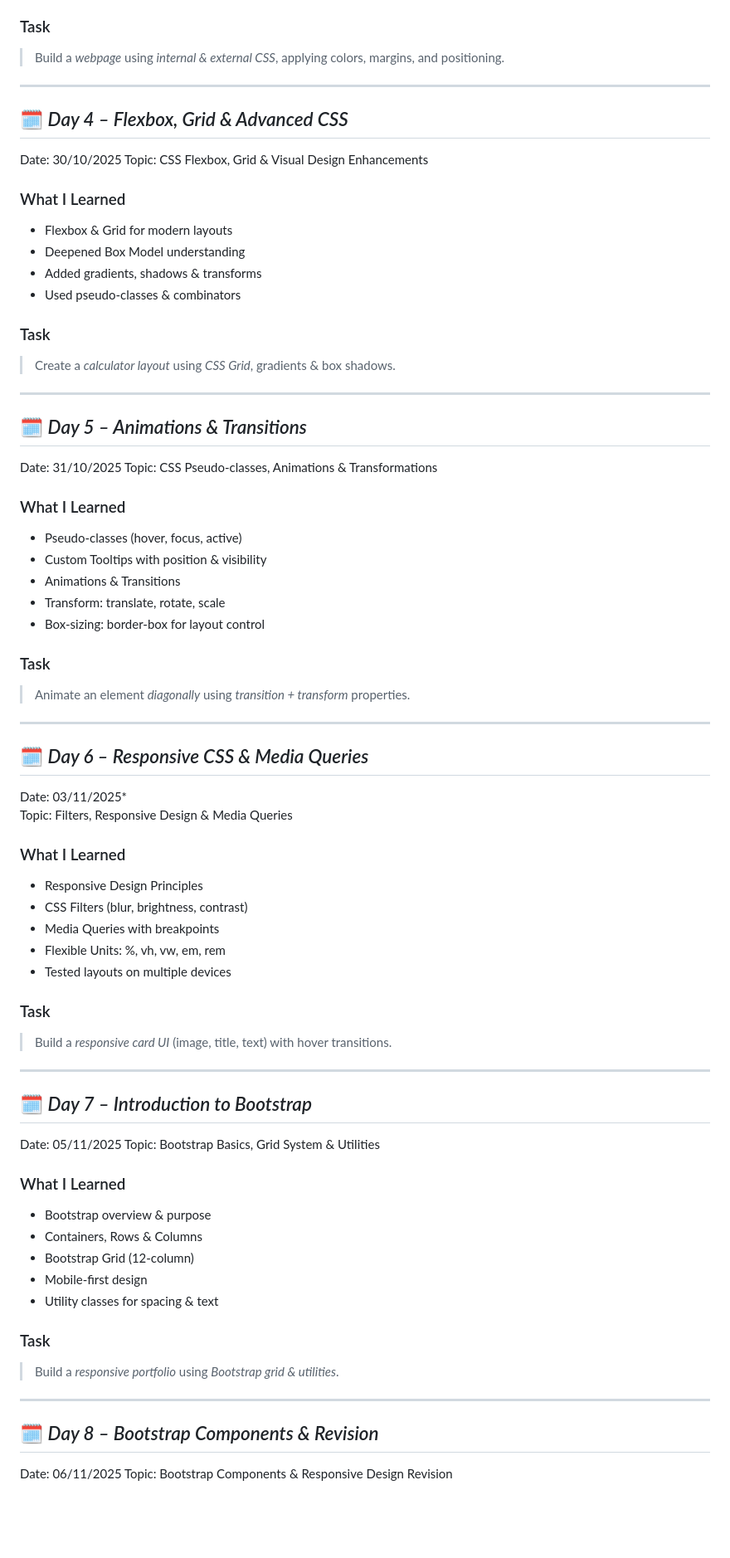
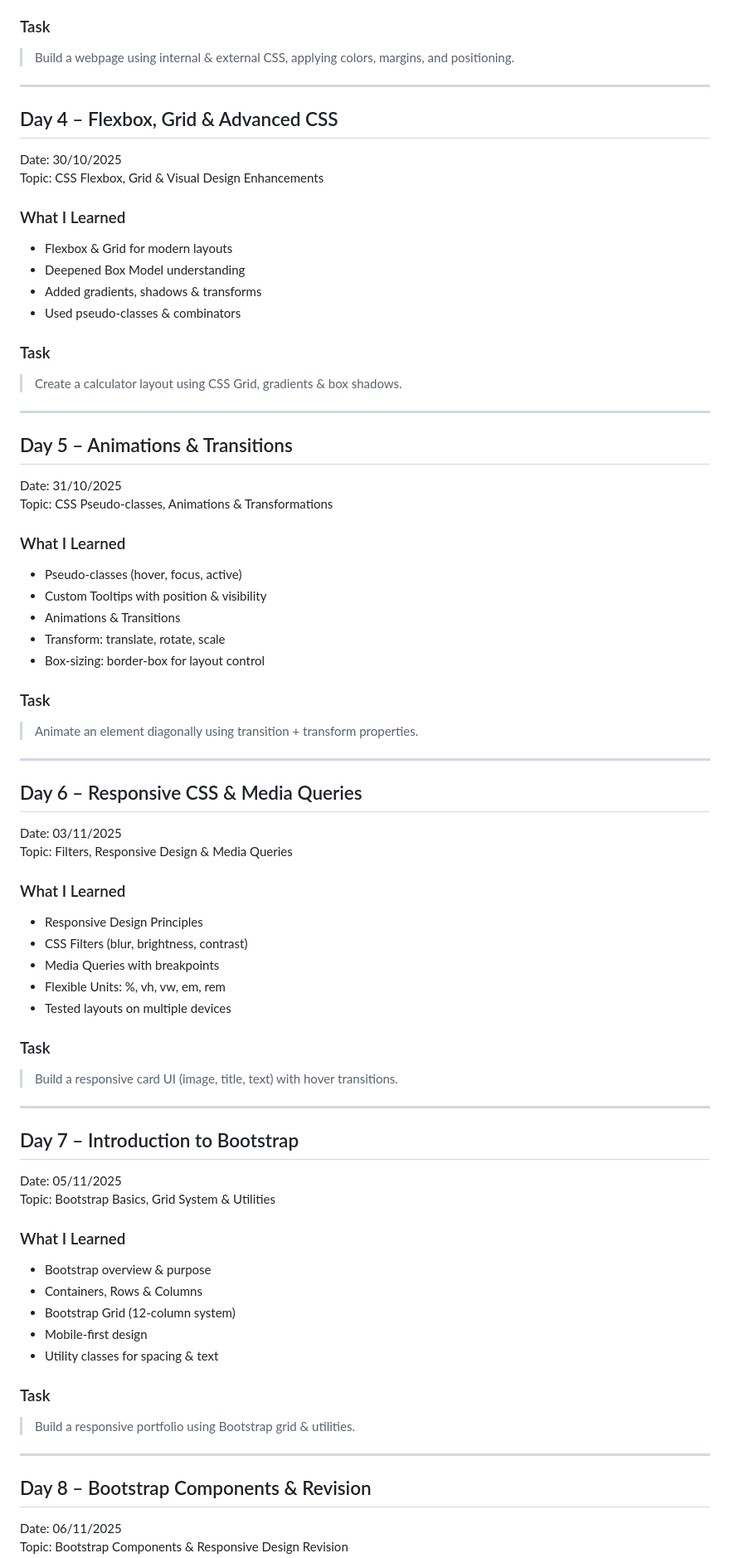
Before and after one commit to Mahi-agrawal84/FrontEnd-Dev, a Markdown page: README.md, the part around one of its changes. Shown at 83% size. Rendered like a GitHub page; blank space fills up the shorter version.

Commit message:
Update README.md
Updated formatting and removed unnecessary symbols in the README.

```diff
--- a/README.md
+++ b/README.md
@@ -46,11 +46,11 @@ Topic: CSS Basics & Styling Techniques
 - Positioning: relative, absolute, fixed
 
 ### Task
-> Build a *webpage* using *internal & external CSS*, applying colors, margins, and positioning.
+> Build a webpage using internal & external CSS, applying colors, margins, and positioning.
 
 ---
 
-## 🗓 *Day 4 – Flexbox, Grid & Advanced CSS*
+## Day 4 – Flexbox, Grid & Advanced CSS
 Date: 30/10/2025
 Topic: CSS Flexbox, Grid & Visual Design Enhancements
 
@@ -61,11 +61,11 @@ Topic: CSS Flexbox, Grid & Visual Design Enhancements
 - Used pseudo-classes & combinators
 
 ### Task
-> Create a *calculator layout* using *CSS Grid*, gradients & box shadows.
+> Create a calculator layout using CSS Grid, gradients & box shadows.
 
 ---
 
-## 🗓 *Day 5 – Animations & Transitions*
+## Day 5 – Animations & Transitions
 Date: 31/10/2025
 Topic: CSS Pseudo-classes, Animations & Transformations
 
@@ -77,43 +77,43 @@ Topic: CSS Pseudo-classes, Animations & Transformations
 - Box-sizing: border-box for layout control
 
 ### Task
-> Animate an element *diagonally* using *transition + transform* properties.
+> Animate an element diagonally using transition + transform properties.
 
 ---
 
-## 🗓 *Day 6 – Responsive CSS & Media Queries*
-Date: 03/11/2025*
+## Day 6 – Responsive CSS & Media Queries
+Date: 03/11/2025
 Topic: Filters, Responsive Design & Media Queries
 
 ### What I Learned
--  Responsive Design Principles
--  CSS Filters (blur, brightness, contrast)
--  Media Queries with breakpoints
--  Flexible Units: %, vh, vw, em, rem
--  Tested layouts on multiple devices
+- Responsive Design Principles
+- CSS Filters (blur, brightness, contrast)
+- Media Queries with breakpoints
+- Flexible Units: %, vh, vw, em, rem
+- Tested layouts on multiple devices
 
 ### Task
-> Build a *responsive card UI* (image, title, text) with hover transitions.
+> Build a responsive card UI (image, title, text) with hover transitions.
 
 ---
 
-## 🗓 *Day 7 – Introduction to Bootstrap*
+## Day 7 – Introduction to Bootstrap
 Date: 05/11/2025
 Topic: Bootstrap Basics, Grid System & Utilities
 
 ### What I Learned
 - Bootstrap overview & purpose
 - Containers, Rows & Columns
-- Bootstrap Grid (12-column)
+- Bootstrap Grid (12-column system)
 - Mobile-first design
 - Utility classes for spacing & text
 
 ### Task
-> Build a *responsive portfolio* using *Bootstrap grid & utilities*.
+> Build a responsive portfolio using Bootstrap grid & utilities.
 
 ---
 
-## 🗓 *Day 8 – Bootstrap Components & Revision*
+## Day 8 – Bootstrap Components & Revision
 Date: 06/11/2025
 Topic: Bootstrap Components & Responsive Design Revision
 
```
Also changed, not shown: other parts of README.md (+17 -17 lines).
